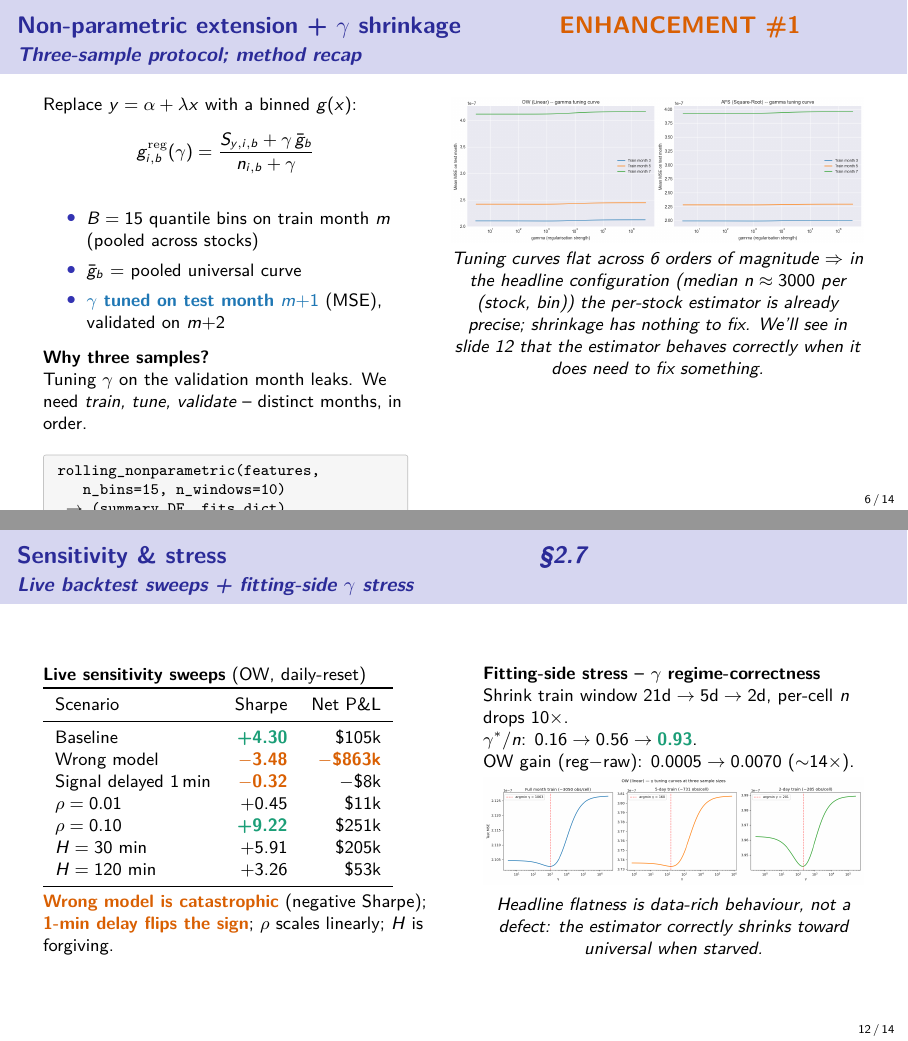
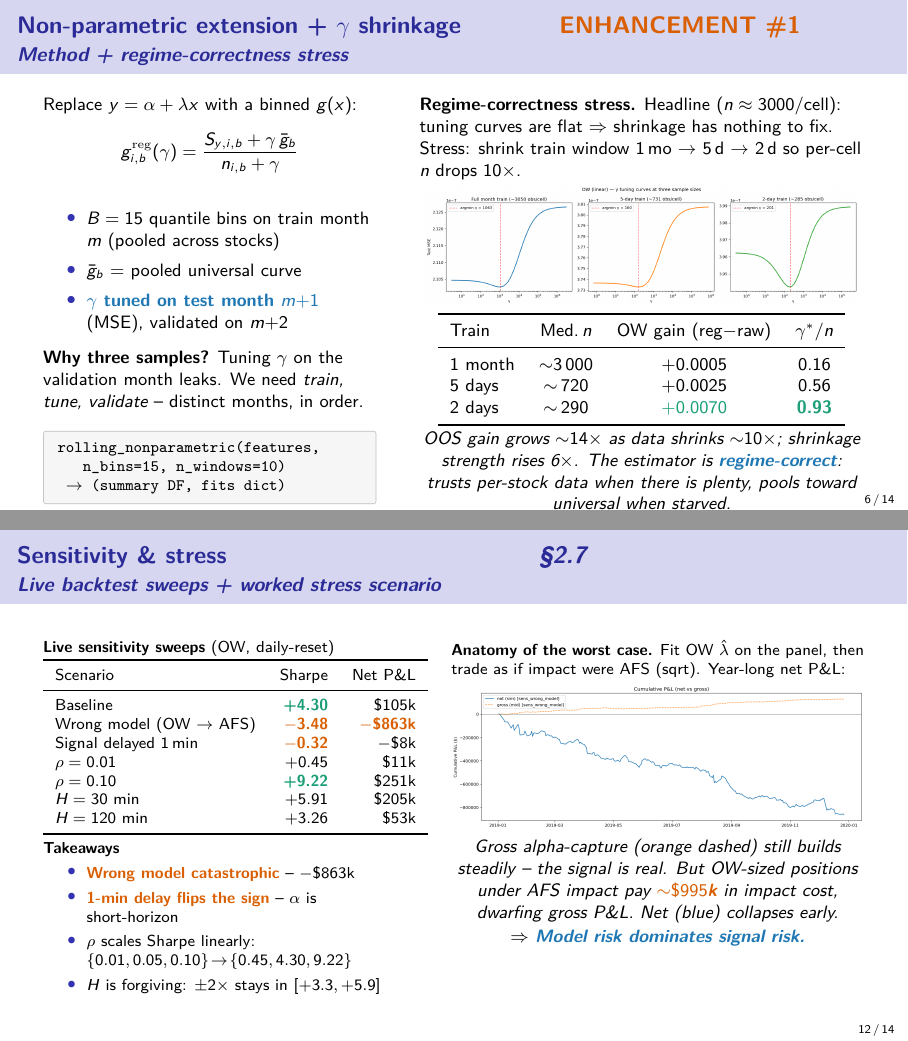
Before and after one commit to AnranSeverac/PriceImpact, LaTeX slides (final_project/slides.tex): pages 6 and 12 of 14, joined at a grey line. Compiled offline with pdfLaTeX.

Commit message:
Slides: rebalance sensitivity content (slides 6 and 12)
Move the gamma-regularisation stress test to slide 6 so the NP topic
is fully covered in one place: method (binned g(x), shrinkage, three-
sample protocol) + regime-correctness (stress6b progression figure
and 3-row train-window table showing gamma*/n rising 0.16 -> 0.93
and OOS gain growing ~14x as per-cell n shrinks ~10x).

Slide 12 now leads with the live sensitivity table on the left and
visualises the worst-case row on the right: the wrong-model cum-P&L
plot from sens_wrong_model/. Shows gross alpha-capture (orange,
$132k) building steadily while OW-sized positions under AFS impact
pay ~$995k in impact cost, dwarfing gross and collapsing net to
-$863k. Headline message: model risk dominates signal risk.

New file: figures/cum_pnl_wrong_model.png (referenced by slide 12).

Co-Authored-By: Claude Opus 4.7 (1M context) <noreply@anthropic.com>

```diff
--- a/final_project/slides.tex
+++ b/final_project/slides.tex
@@ -234,10 +234,10 @@
 % ============================================================
 % 6. NON-PARAMETRIC + GAMMA SHRINKAGE
 % ============================================================
-\begin{frame}{Non-parametric extension + $\gamma$ shrinkage \hfill \warn{ENHANCEMENT \#1}}{Three-sample protocol; method recap}
+\begin{frame}{Non-parametric extension + $\gamma$ shrinkage \hfill \warn{ENHANCEMENT \#1}}{Method + regime-correctness stress}
 
   \begin{columns}[T]
-  \column{0.46\textwidth}
+  \column{0.42\textwidth}
   \footnotesize
   Replace $y = \alpha + \lambda x$ with a binned $g(x)$:
   \[
@@ -251,23 +251,38 @@
   \end{itemize}
 
   \vspace{0.3em}
-  \textbf{Why three samples?}\\
-  Tuning $\gamma$ on the validation month leaks. We need
-  \emph{train, tune, validate} -- distinct months, in order.
+  \textbf{Why three samples?}
+  Tuning $\gamma$ on the validation month leaks. We need \emph{train, tune, validate} -- distinct months, in order.
 
-  \vspace{0.4em}
+  \vspace{0.3em}
   \begin{sigbox}
   rolling\_nonparametric(features,\\
   \hspace*{1.5em}n\_bins=15, n\_windows=10)\\
   \hspace*{0.5em}$\to$ (summary DF, fits dict)
   \end{sigbox}
 
-  \column{0.52\textwidth}
+  \column{0.56\textwidth}
+  \footnotesize
+  \textbf{Regime-correctness stress.} Headline ($n \approx 3000$/cell): tuning curves are flat $\Rightarrow$ shrinkage has nothing to fix. Stress: shrink train window 1\,mo $\to$ 5\,d $\to$ 2\,d so per-cell $n$ drops 10$\times$.
+
+  \vspace{0.2em}
   \centering
-  \includegraphics[width=\linewidth]{figures/gamma_tuning_curves.png}
+  \includegraphics[width=0.98\linewidth]{figures/stress6b_tuning_progression.png}
 
+  \vspace{0.2em}
+  \begin{tabular}{lccc}
+  \toprule
+  Train & Med.\,$n$ & OW gain (reg$-$raw) & $\gamma^*/n$ \\
+  \midrule
+  1 month & ${\sim}3\,000$ & $+0.0005$ & 0.16 \\
+  5 days  & ${\sim}\,720$  & $+0.0025$ & 0.56 \\
+  2 days  & ${\sim}\,290$  & \good{$+0.0070$} & \good{0.93} \\
+  \bottomrule
+  \end{tabular}
+
+  \vspace{0.2em}
   \footnotesize\itshape
-  Tuning curves flat across 6 orders of magnitude $\Rightarrow$ in the headline configuration (median $n \approx 3000$ per (stock, bin)) the per-stock estimator is already precise; shrinkage has nothing to fix. We'll see in \emph{slide 12} that the estimator behaves correctly when it does need to fix something.
+  OOS gain grows ${\sim}14\times$ as data shrinks ${\sim}10\times$; shrinkage strength rises 6$\times$. The estimator is \hilite{regime-correct}: trusts per-stock data when there is plenty, pools toward universal when starved.
   \end{columns}
 \end{frame}
 
@@ -456,46 +471,50 @@
 % ============================================================
 % 12. SENSITIVITY & STRESS
 % ============================================================
-\begin{frame}{Sensitivity \& stress \hfill \emph{\S2.7}}{Live backtest sweeps + fitting-side $\gamma$ stress}
+\begin{frame}{Sensitivity \& stress \hfill \emph{\S2.7}}{Live backtest sweeps + worked stress scenario}
 
   \begin{columns}[T]
-  \column{0.50\textwidth}
-  \footnotesize
+  \column{0.46\textwidth}
+  \scriptsize
   \textbf{Live sensitivity sweeps} (OW, daily-reset)
   \begin{tabular}{lrr}
   \toprule
   Scenario & Sharpe & Net P\&L \\
   \midrule
-  Baseline                  & \good{+4.30} & \$105k \\
-  Wrong model               & \warn{$-$3.48} & \warn{$-$\$863k} \\
-  Signal delayed 1\,min     & \warn{$-$0.32} & $-$\$8k \\
-  $\rho = 0.01$             & +0.45        & \$11k \\
-  $\rho = 0.10$             & \good{+9.22} & \$251k \\
-  $H = 30$ min              & +5.91        & \$205k \\
-  $H = 120$ min             & +3.26        & \$53k \\
+  Baseline                       & \good{+4.30} & \$105k \\
+  Wrong model (OW $\to$ AFS)     & \warn{$-$3.48} & \warn{$-$\$863k} \\
+  Signal delayed 1\,min          & \warn{$-$0.32} & $-$\$8k \\
+  $\rho = 0.01$                  & +0.45        & \$11k \\
+  $\rho = 0.10$                  & \good{+9.22} & \$251k \\
+  $H = 30$ min                   & +5.91        & \$205k \\
+  $H = 120$ min                  & +3.26        & \$53k \\
   \bottomrule
   \end{tabular}
 
   \vspace{0.3em}
-  \footnotesize
-  \warn{Wrong model is catastrophic} (negative Sharpe);
-  \warn{1-min delay flips the sign};
-  $\rho$ scales linearly; $H$ is forgiving.
+  \textbf{Takeaways}
+  \begin{itemize}
+    \item \warn{Wrong model catastrophic} -- $-\$863$k
+    \item \warn{1-min delay flips the sign} -- $\alpha$ is short-horizon
+    \item $\rho$ scales Sharpe linearly: $\{0.01, 0.05, 0.10\}\!\to\!\{0.45, 4.30, 9.22\}$
+    \item $H$ is forgiving: $\pm 2\times$ stays in $[+3.3, +5.9]$
+  \end{itemize}
 
-  \column{0.48\textwidth}
-  \footnotesize
-  \textbf{Fitting-side stress -- $\gamma$ regime-correctness}\\
-  Shrink train window $21\text{d}\to 5\text{d}\to 2\text{d}$, per-cell $n$ drops 10$\times$.\\
-  $\gamma^*/n$: $0.16 \to 0.56 \to \good{0.93}$.\\
-  OW gain (reg$-$raw): $0.0005 \to 0.0070$ ($\sim$14$\times$).
+  \column{0.52\textwidth}
+  \scriptsize
+  \textbf{Anatomy of the worst case.}
+  Fit OW $\hat\lambda$ on the panel, then trade as if impact were AFS (sqrt). Year-long net P\&L:
 
   \vspace{0.2em}
   \centering
-  \includegraphics[width=\linewidth]{figures/stress6b_tuning_progression.png}
+  \includegraphics[width=\linewidth]{figures/cum_pnl_wrong_model.png}
 
-  \vspace{0.2em}
+  \vspace{0.1em}
   \footnotesize\itshape
-  Headline flatness is data-rich behaviour, not a defect: the estimator correctly shrinks toward universal when starved.
+  Gross alpha-capture (orange dashed) still builds steadily -- the signal is real. But OW-sized positions under AFS impact pay \warn{${\sim}\$995$k} in impact cost, dwarfing gross P\&L. Net (blue) collapses early.
+
+  \vspace{0.1em}
+  $\Rightarrow$ \hilite{Model risk dominates signal risk.}
   \end{columns}
 \end{frame}
 
```
Also changed, not shown: figures/cum_pnl_wrong_model.png (added), final_project/slides.pdf.
